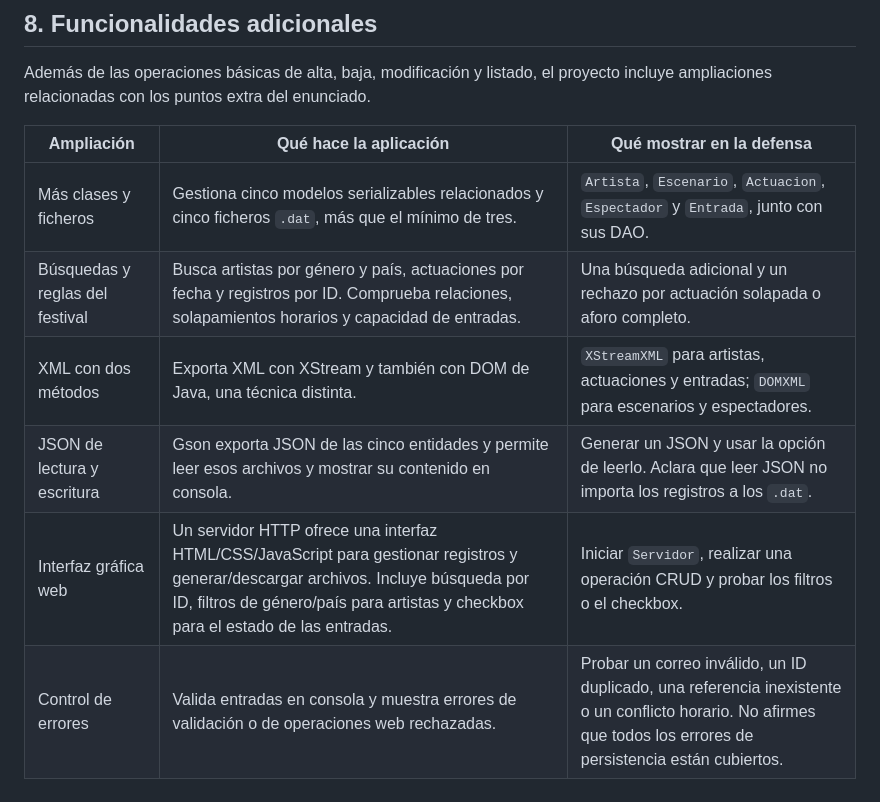
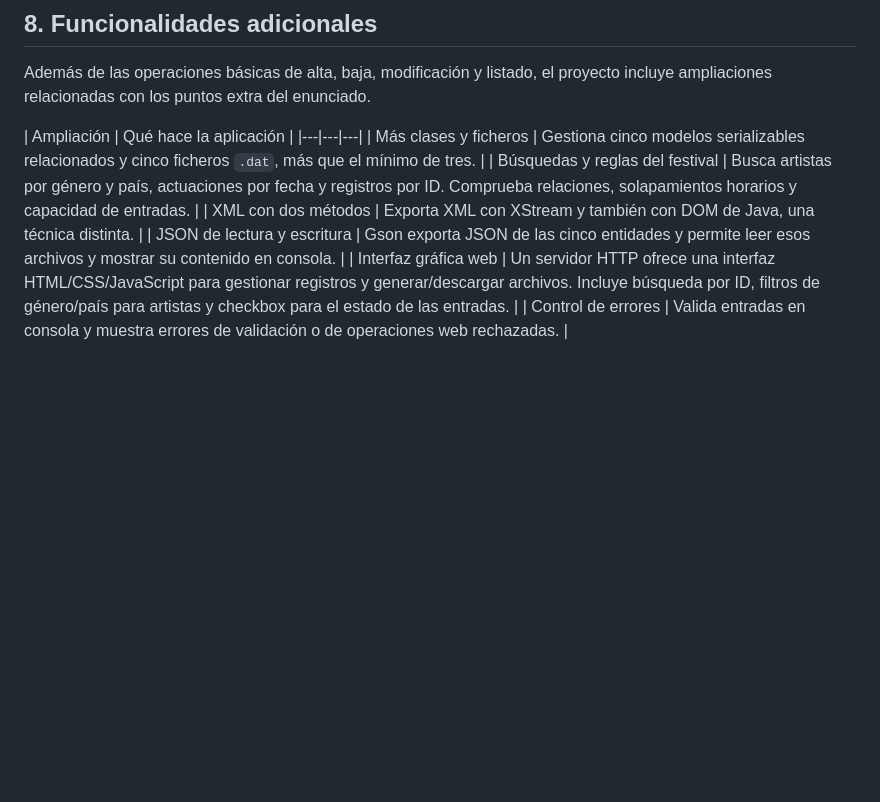
Before and after one commit to paula-saenz-egibide/Proyecto-Festival-1Ev, a Markdown page: docs/MANUAL_USUARIO.md, the part around one of its changes. Drawn GitHub-style; blank space fills up the shorter version.

Commit message:
revision

```diff
--- a/docs/MANUAL_USUARIO.md
+++ b/docs/MANUAL_USUARIO.md
@@ -242,11 +242,11 @@ volver a generar desde la aplicación.
 Además de las operaciones básicas de alta, baja, modificación y listado, el
 proyecto incluye ampliaciones relacionadas con los puntos extra del enunciado.
 
-| Ampliación | Qué hace la aplicación | Qué mostrar en la defensa |
+| Ampliación | Qué hace la aplicación |
 |---|---|---|
-| Más clases y ficheros | Gestiona cinco modelos serializables relacionados y cinco ficheros `.dat`, más que el mínimo de tres. | `Artista`, `Escenario`, `Actuacion`, `Espectador` y `Entrada`, junto con sus DAO. |
-| Búsquedas y reglas del festival | Busca artistas por género y país, actuaciones por fecha y registros por ID. Comprueba relaciones, solapamientos horarios y capacidad de entradas. | Una búsqueda adicional y un rechazo por actuación solapada o aforo completo. |
-| XML con dos métodos | Exporta XML con XStream y también con DOM de Java, una técnica distinta. | `XStreamXML` para artistas, actuaciones y entradas; `DOMXML` para escenarios y espectadores. |
-| JSON de lectura y escritura | Gson exporta JSON de las cinco entidades y permite leer esos archivos y mostrar su contenido en consola. | Generar un JSON y usar la opción de leerlo. Aclara que leer JSON no importa los registros a los `.dat`. |
-| Interfaz gráfica web | Un servidor HTTP ofrece una interfaz HTML/CSS/JavaScript para gestionar registros y generar/descargar archivos. Incluye búsqueda por ID, filtros de género/país para artistas y checkbox para el estado de las entradas. | Iniciar `Servidor`, realizar una operación CRUD y probar los filtros o el checkbox. |
-| Control de errores | Valida entradas en consola y muestra errores de validación o de operaciones web rechazadas. | Probar un correo inválido, un ID duplicado, una referencia inexistente o un conflicto horario. No afirmes que todos los errores de persistencia están cubiertos. |
+| Más clases y ficheros | Gestiona cinco modelos serializables relacionados y cinco ficheros `.dat`, más que el mínimo de tres. |
+| Búsquedas y reglas del festival | Busca artistas por género y país, actuaciones por fecha y registros por ID. Comprueba relaciones, solapamientos horarios y capacidad de entradas. |
+| XML con dos métodos | Exporta XML con XStream y también con DOM de Java, una técnica distinta. |
+| JSON de lectura y escritura | Gson exporta JSON de las cinco entidades y permite leer esos archivos y mostrar su contenido en consola. |
+| Interfaz gráfica web | Un servidor HTTP ofrece una interfaz HTML/CSS/JavaScript para gestionar registros y generar/descargar archivos. Incluye búsqueda por ID, filtros de género/país para artistas y checkbox para el estado de las entradas. |
+| Control de errores | Valida entradas en consola y muestra errores de validación o de operaciones web rechazadas. |
```
Also changed, not shown: other parts of docs/MANUAL_USUARIO.md (+1 -1 lines).
